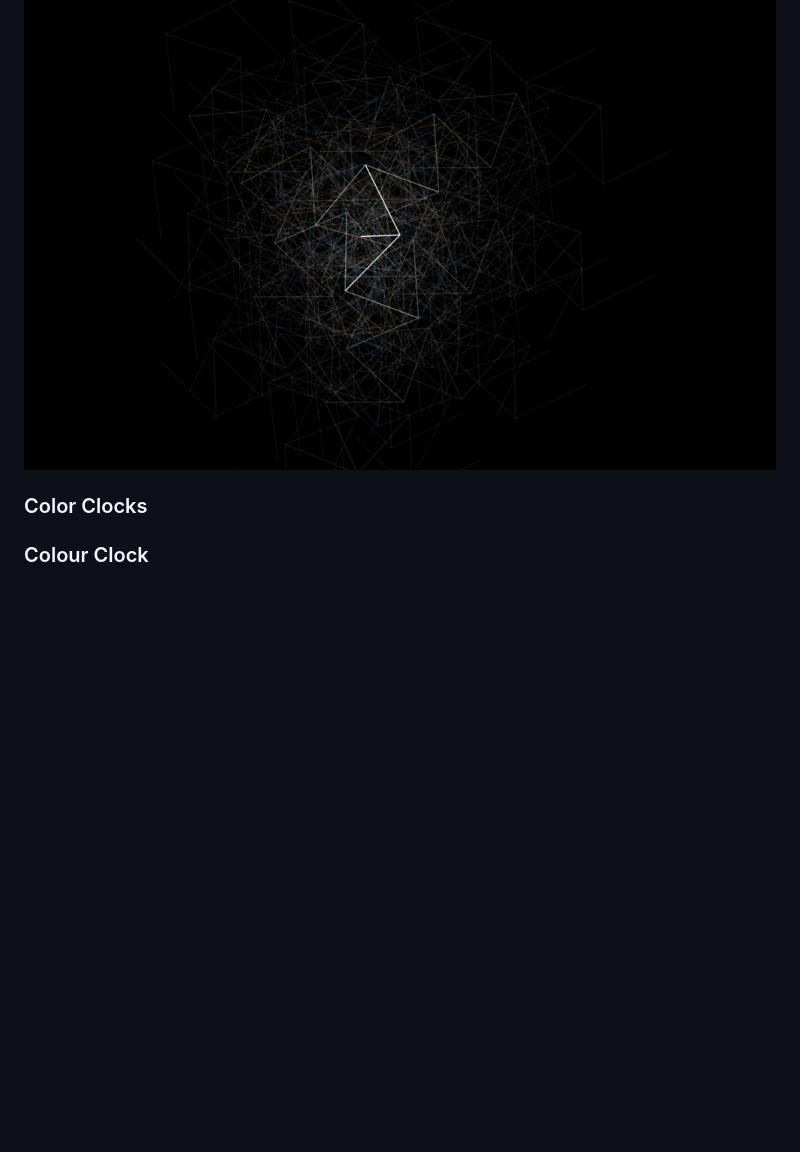
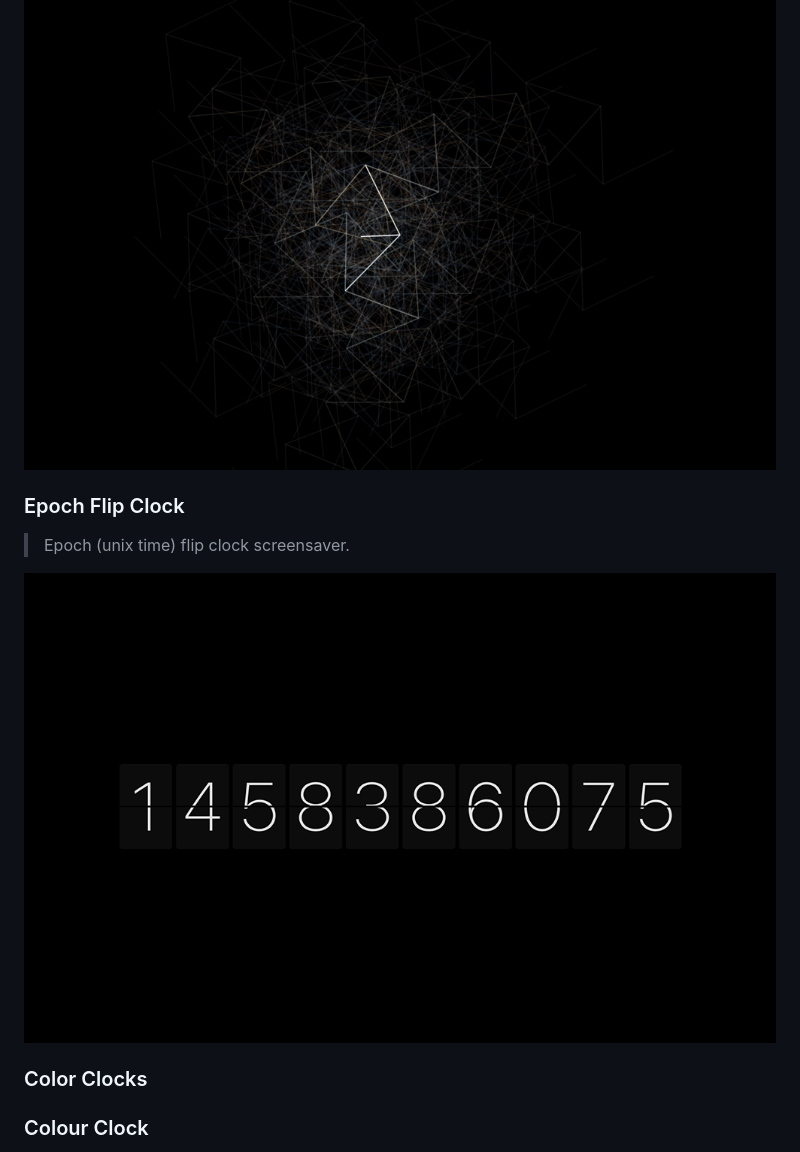
Before and after one commit to agarrharr/awesome-macos-screensavers, a Markdown page: README.md, the part around the change. Rendered like a GitHub page; pictures changed too: screenshots/epochFlipClock.png (added); blank space fills up the shorter version.

Commit message:
Add epoch flip clock

```diff
--- a/README.md
+++ b/README.md
@@ -49,6 +49,12 @@ Inspired by the [awesome](https://github.com/sindresorhus/awesome) list thing.
 > A clock that produces a fractal tree pattern around it as it moves.
 
 [![](screenshots/fractalClock.png)](http://www.dqd.com/~mayoff/programs/FractalClock/)
+
+### Epoch Flip Clock
+
+> Epoch (unix time) flip clock screensaver.
+
+[![](screenshots/epochFlipClock.png)](https://github.com/chrstphrknwtn/epoch-flip-clock/)
 
 ### Color Clocks
 
```
